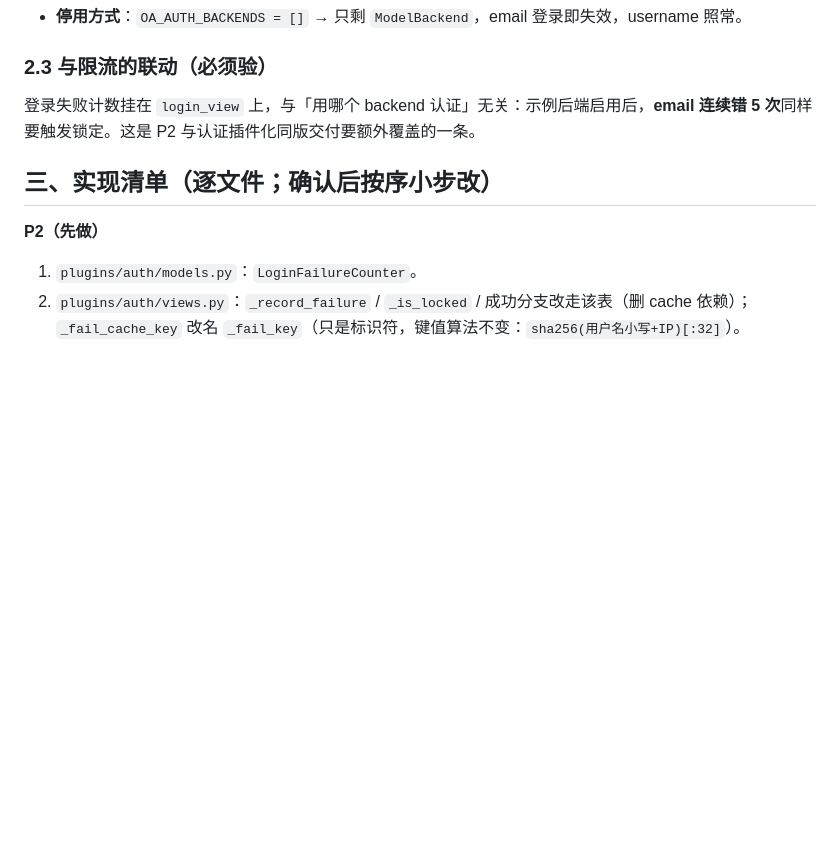
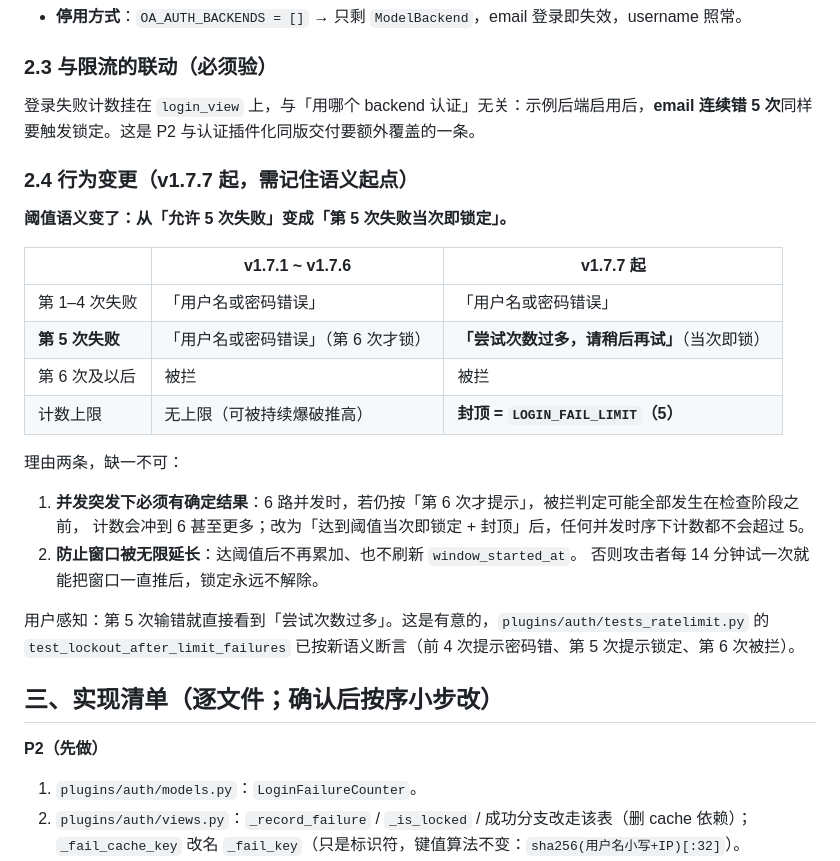
Before and after one commit to yuschu/Constellatio, a Markdown page: docs/plugin-dev-v177.md, the part around the change. Drawn GitHub-style; blank space fills up the shorter version.

Commit message:
docs: v1.7.7 补「行为变更」一节（阈值语义起点）

```diff
--- a/docs/plugin-dev-v177.md
+++ b/docs/plugin-dev-v177.md
@@ -146,6 +146,26 @@ AUTHENTICATION_BACKENDS = [*OA_AUTH_BACKENDS, 'django.contrib.auth.backends.Mode
 
 登录失败计数挂在 `login_view` 上，与「用哪个 backend 认证」无关：示例后端启用后，**email 连续错 5 次**同样要触发锁定。这是 P2 与认证插件化同版交付要额外覆盖的一条。
 
+### 2.4 行为变更（v1.7.7 起，需记住语义起点）
+
+**阈值语义变了：从「允许 5 次失败」变成「第 5 次失败当次即锁定」。**
+
+| | v1.7.1 ~ v1.7.6 | v1.7.7 起 |
+|---|---|---|
+| 第 1–4 次失败 | 「用户名或密码错误」 | 「用户名或密码错误」 |
+| **第 5 次失败** | 「用户名或密码错误」（第 6 次才锁） | **「尝试次数过多，请稍后再试」**（当次即锁） |
+| 第 6 次及以后 | 被拦 | 被拦 |
+| 计数上限 | 无上限（可被持续爆破推高） | **封顶 = `LOGIN_FAIL_LIMIT`（5）** |
+
+理由两条，缺一不可：
+1. **并发突发下必须有确定结果**：6 路并发时，若仍按「第 6 次才提示」，被拦判定可能全部发生在检查阶段之前，
+   计数会冲到 6 甚至更多；改为「达到阈值当次即锁定 + 封顶」后，任何并发时序下计数都不会超过 5。
+2. **防止窗口被无限延长**：达阈值后不再累加、也不刷新 `window_started_at`。
+   否则攻击者每 14 分钟试一次就能把窗口一直推后，锁定永远不解除。
+
+用户感知：第 5 次输错就直接看到「尝试次数过多」。这是有意的，`plugins/auth/tests_ratelimit.py`
+的 `test_lockout_after_limit_failures` 已按新语义断言（前 4 次提示密码错、第 5 次提示锁定、第 6 次被拦）。
+
 ## 三、实现清单（逐文件；确认后按序小步改）
 
 **P2（先做）**
```
